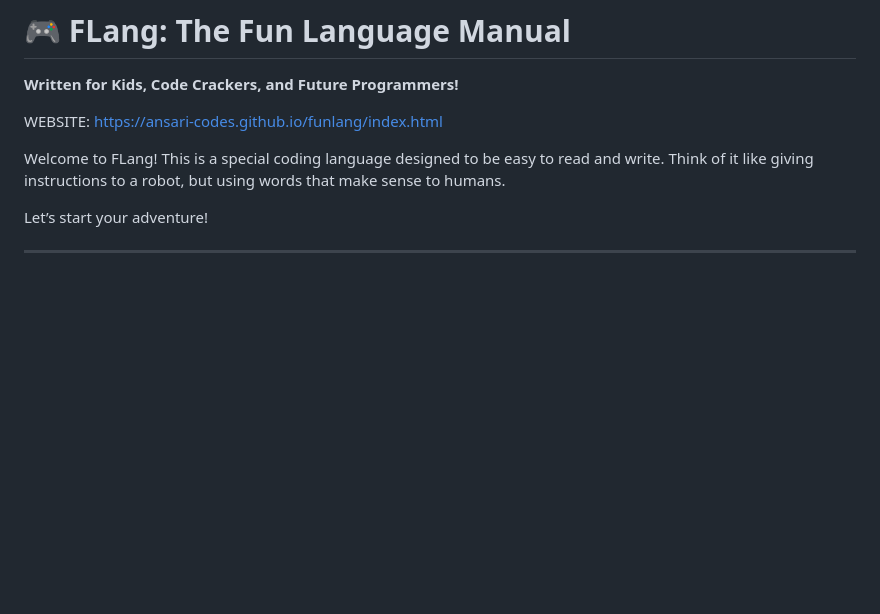
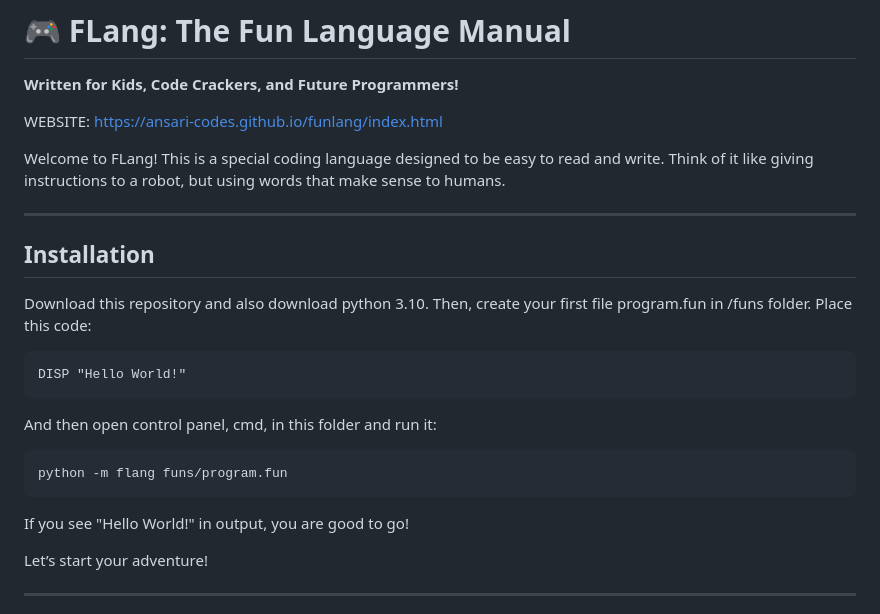
Before and after one commit to Ansari-Codes/funlang, a Markdown page: README.md, the part around the change. Rendered like a GitHub page; blank space fills up the shorter version.

Commit message:
Added installation

````diff
--- a/README.md
+++ b/README.md
@@ -4,6 +4,22 @@
 WEBSITE: https://ansari-codes.github.io/funlang/index.html
 
 Welcome to FLang! This is a special coding language designed to be easy to read and write. Think of it like giving instructions to a robot, but using words that make sense to humans.
+
+---
+## Installation
+
+Download this repository and also download python 3.10. Then, create your first file program.fun in /funs folder. Place this code:
+
+```
+DISP "Hello World!"
+```
+
+And then open control panel, cmd, in this folder and run it:
+```cmd
+python -m flang funs/program.fun
+```
+
+If you see "Hello World!" in output, you are good to go!
 
 Let’s start your adventure!
 
````
